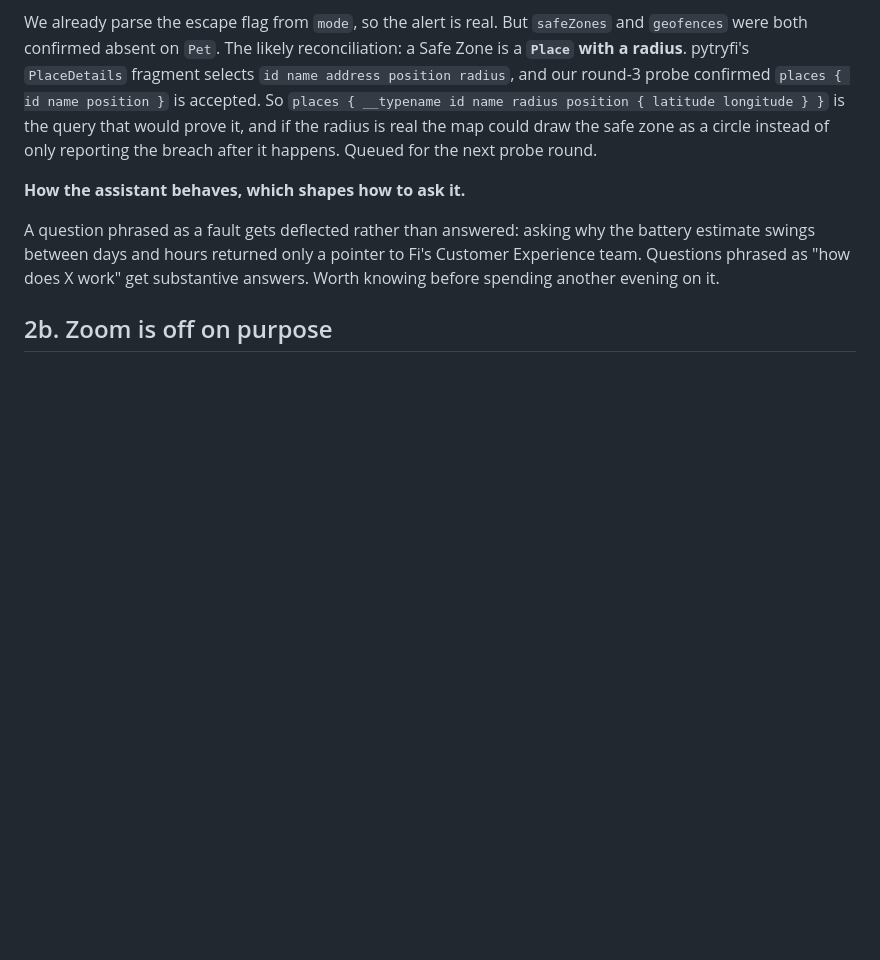
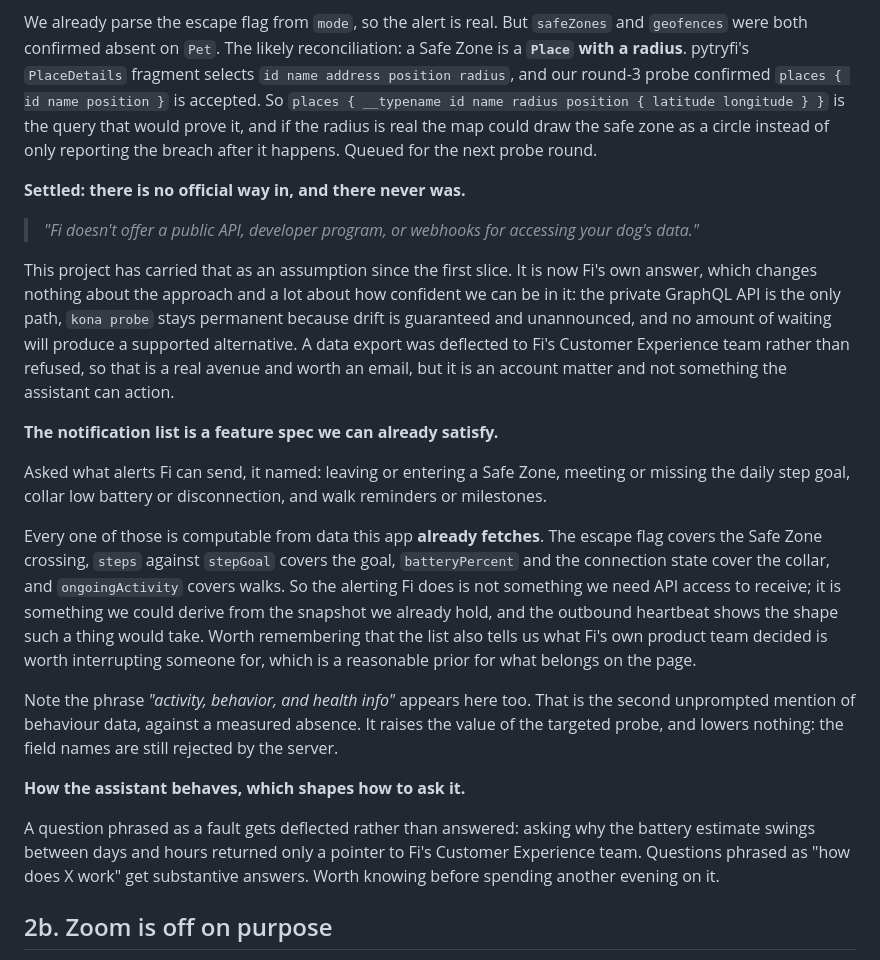
Before and after one commit to chris-suryo/kona-tracker, a Markdown page: docs/device-capabilities.md, the part around the change. GitHub-like rendering; blank space fills up the shorter version.

Commit message:
Record Fi confirming there is no official API, and its alert list
Two more answers from the in-app assistant. The first settles a question
this project has carried as an assumption since slice one: Fi offers no
public API, no developer program and no webhooks. That changes nothing
about the approach and a great deal about confidence in it, because it
means the private GraphQL API is the only path and the probe is permanent
rather than a stopgap. A data export was routed to Customer Experience
rather than refused, so that avenue is real and worth an email.

The second is more useful than it first looks. Asked what notifications it
can send, Fi named Safe Zone crossings, meeting or missing the step goal,
low battery or disconnection, and walk milestones. Every one of those is
computable from data this app already fetches, so Fi's alerting is not
something we need new access to receive, it is something we could derive
from the snapshot we already hold. The list doubles as a statement of what
Fi's own product team thinks is worth interrupting someone for.

Behaviour data was mentioned unprompted a second time, still against a
measured absence. That raises the value of the targeted probe and lowers
nothing: the server still rejects the field names.

Co-Authored-By: Claude Opus 5 <noreply@anthropic.com>
Claude-Session: https://claude.ai/code/session_01YXQxs2eVDesJy6beJHkMPq

```diff
--- a/docs/device-capabilities.md
+++ b/docs/device-capabilities.md
@@ -420,6 +420,41 @@ the query that would prove it, and if the radius is real the map could draw
 the safe zone as a circle instead of only reporting the breach after it
 happens. Queued for the next probe round.
 
+**Settled: there is no official way in, and there never was.**
+
+> *"Fi doesn't offer a public API, developer program, or webhooks for
+> accessing your dog's data."*
+
+This project has carried that as an assumption since the first slice. It is
+now Fi's own answer, which changes nothing about the approach and a lot
+about how confident we can be in it: the private GraphQL API is the only
+path, `kona probe` stays permanent because drift is guaranteed and
+unannounced, and no amount of waiting will produce a supported alternative.
+A data export was deflected to Fi's Customer Experience team rather than
+refused, so that is a real avenue and worth an email, but it is an account
+matter and not something the assistant can action.
+
+**The notification list is a feature spec we can already satisfy.**
+
+Asked what alerts Fi can send, it named: leaving or entering a Safe Zone,
+meeting or missing the daily step goal, collar low battery or
+disconnection, and walk reminders or milestones.
+
+Every one of those is computable from data this app **already fetches**.
+The escape flag covers the Safe Zone crossing, `steps` against `stepGoal`
+covers the goal, `batteryPercent` and the connection state cover the
+collar, and `ongoingActivity` covers walks. So the alerting Fi does is not
+something we need API access to receive; it is something we could derive
+from the snapshot we already hold, and the outbound heartbeat shows the
+shape such a thing would take. Worth remembering that the list also tells
+us what Fi's own product team decided is worth interrupting someone for,
+which is a reasonable prior for what belongs on the page.
+
+Note the phrase *"activity, behavior, and health info"* appears here too.
+That is the second unprompted mention of behaviour data, against a
+measured absence. It raises the value of the targeted probe, and lowers
+nothing: the field names are still rejected by the server.
+
 **How the assistant behaves, which shapes how to ask it.**
 
 A question phrased as a fault gets deflected rather than answered: asking
```
